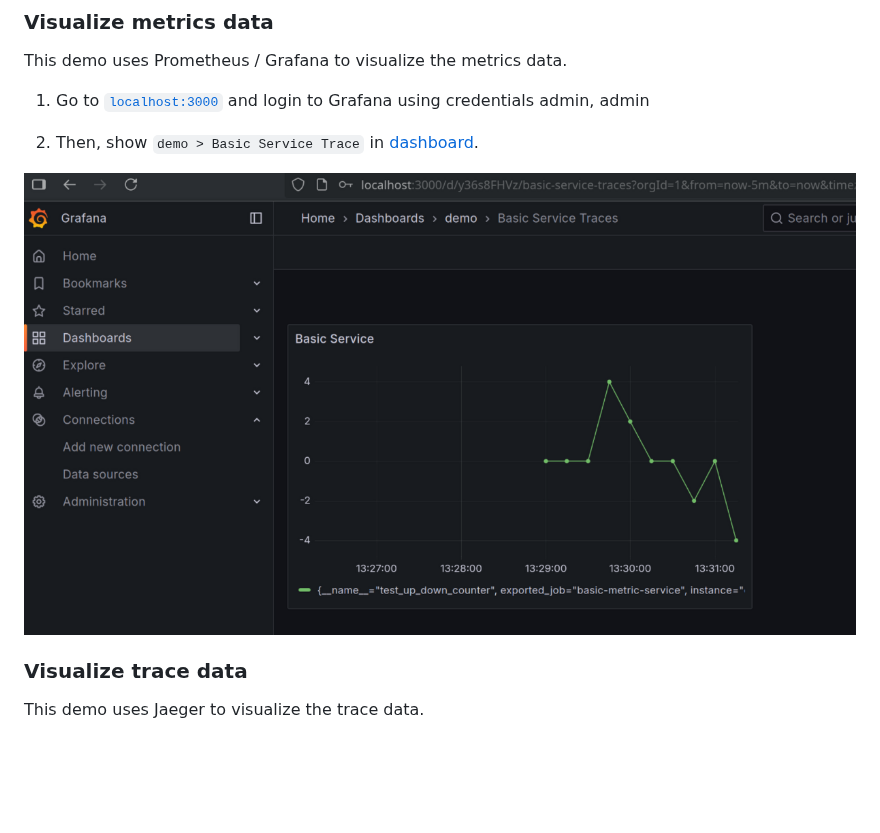
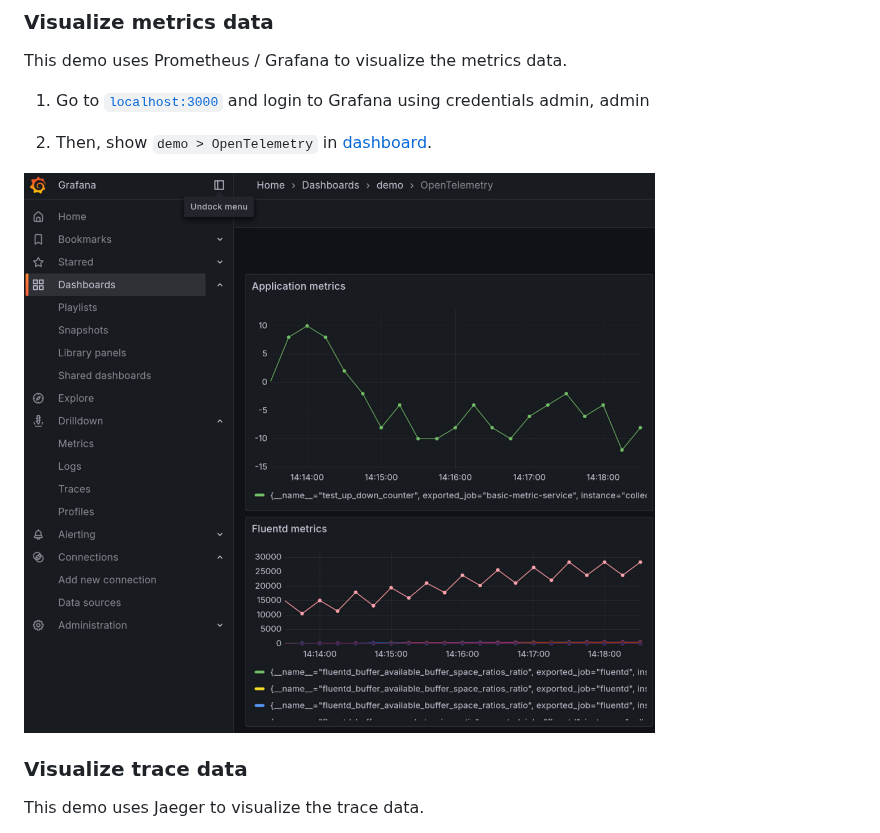
Before and after one commit to fluent-plugins-nursery/fluent-plugin-opentelemetry, a Markdown page: example/README.md, the part around one of its changes. Drawn GitHub-style; pictures changed too: example/assets/dashboard.png; blank space fills up the shorter version.

```diff
--- a/example/README.md
+++ b/example/README.md
@@ -31,7 +31,7 @@ This demo uses Prometheus / Grafana to visualize the metrics data.
 
 1. Go to [`localhost:3000`](http://localhost:3000) and login to Grafana using credentials admin, admin
 
-2. Then, show `demo > Basic Service Trace` in [dashboard](http://localhost:3000/dashboards).
+2. Then, show `demo > OpenTelemetry` in [dashboard](http://localhost:3000/dashboards).
 
 ![dashboard](./assets/dashboard.png)
 
```
Also changed, not shown: other parts of example/README.md (+5 -5 lines), README.md (+35 -2 lines), 14 other files.
